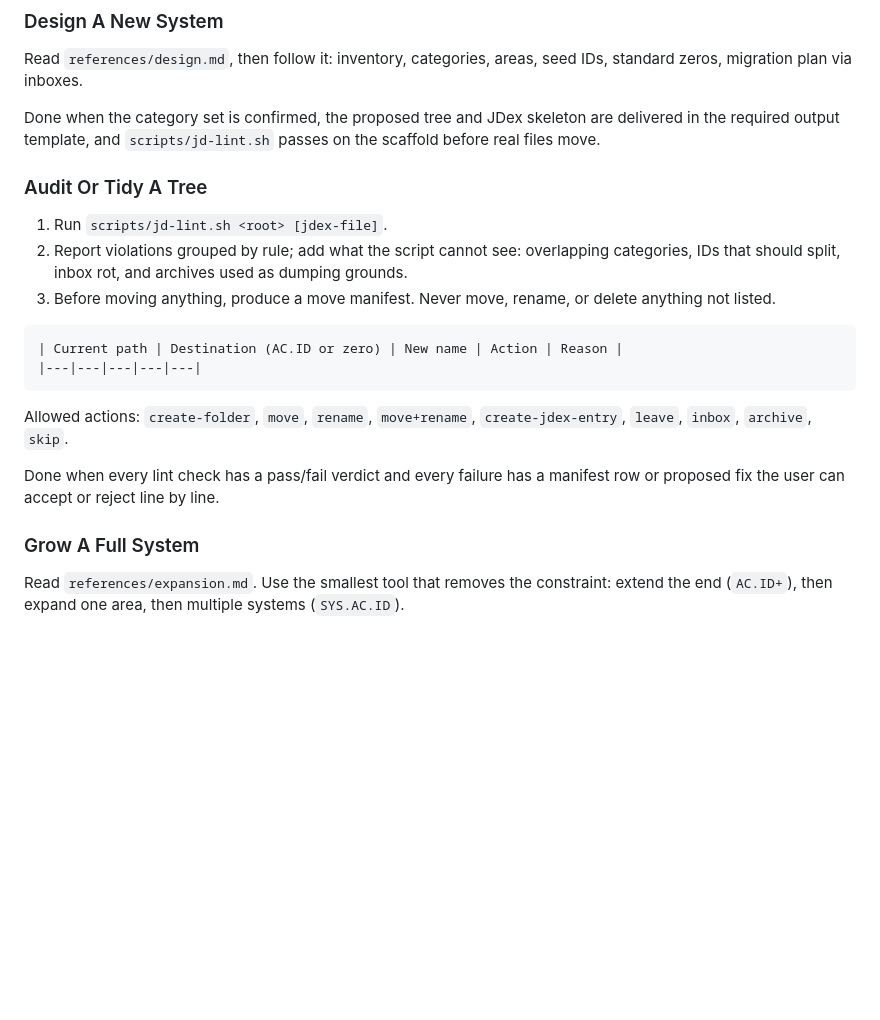
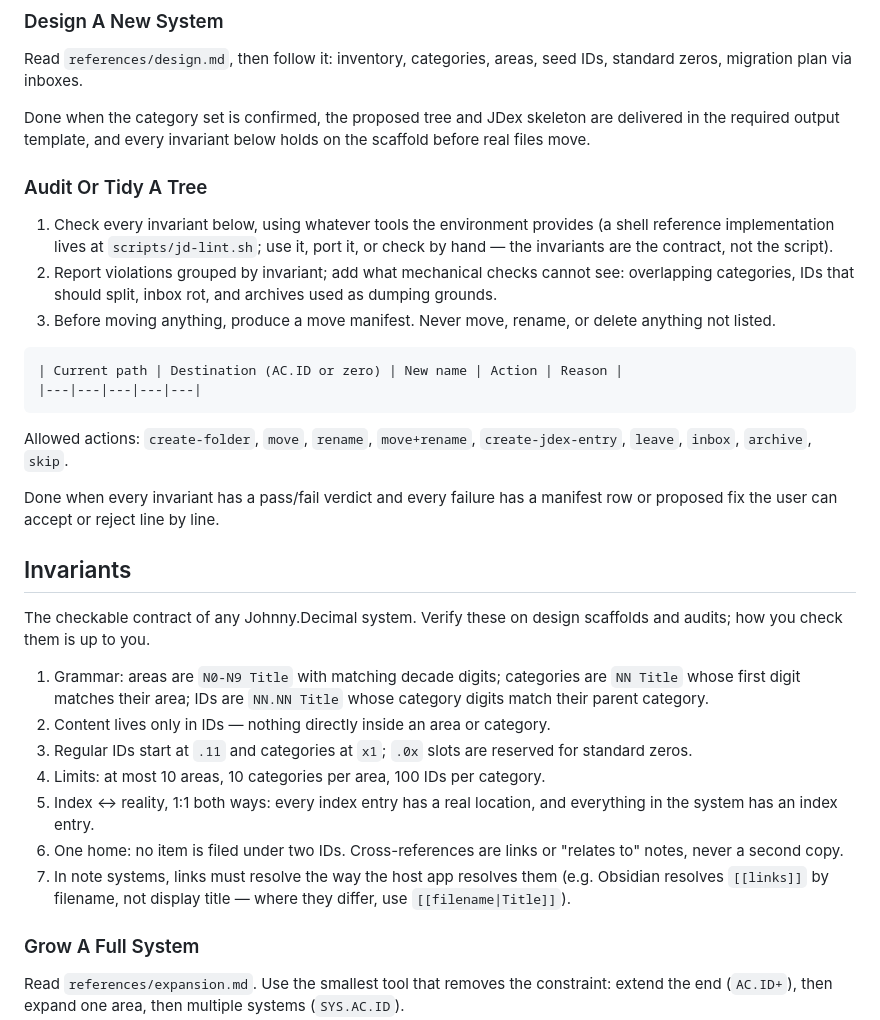
Before and after one commit to TylerJNewman/skills, a Markdown page: skills/johnny-decimal/SKILL.md, the part around the change. GitHub-like rendering; blank space fills up the shorter version.

Commit message:
johnny-decimal: invariants are the contract, not the lint script
Name the checkable invariants in prose so any agent on any system can
verify a JD tree with whatever tools exist. scripts/jd-lint.sh demoted
to optional reference implementation. Adds link-resolution invariant
for note systems (Obsidian resolves by filename, not title).

Co-Authored-By: Claude Fable 5 <noreply@anthropic.com>

```diff
--- a/skills/johnny-decimal/SKILL.md
+++ b/skills/johnny-decimal/SKILL.md
@@ -70,15 +70,17 @@ Read `references/design.md`, then follow it: inventory, categories, areas, seed
 IDs, standard zeros, migration plan via inboxes.
 
 Done when the category set is confirmed, the proposed tree and JDex skeleton are
-delivered in the required output template, and `scripts/jd-lint.sh` passes on
+delivered in the required output template, and every invariant below holds on
 the scaffold before real files move.
 
 ### Audit Or Tidy A Tree
 
-1. Run `scripts/jd-lint.sh <root> [jdex-file]`.
-2. Report violations grouped by rule; add what the script cannot see: overlapping
-   categories, IDs that should split, inbox rot, and archives used as dumping
-   grounds.
+1. Check every invariant below, using whatever tools the environment provides
+   (a shell reference implementation lives at `scripts/jd-lint.sh`; use it,
+   port it, or check by hand — the invariants are the contract, not the script).
+2. Report violations grouped by invariant; add what mechanical checks cannot
+   see: overlapping categories, IDs that should split, inbox rot, and archives
+   used as dumping grounds.
 3. Before moving anything, produce a move manifest. Never move, rename, or delete
    anything not listed.
 
@@ -90,8 +92,28 @@ the scaffold before real files move.
 Allowed actions: `create-folder`, `move`, `rename`, `move+rename`,
 `create-jdex-entry`, `leave`, `inbox`, `archive`, `skip`.
 
-Done when every lint check has a pass/fail verdict and every failure has a
+Done when every invariant has a pass/fail verdict and every failure has a
 manifest row or proposed fix the user can accept or reject line by line.
+
+## Invariants
+
+The checkable contract of any Johnny.Decimal system. Verify these on design
+scaffolds and audits; how you check them is up to you.
+
+1. Grammar: areas are `N0-N9 Title` with matching decade digits; categories are
+   `NN Title` whose first digit matches their area; IDs are `NN.NN Title` whose
+   category digits match their parent category.
+2. Content lives only in IDs — nothing directly inside an area or category.
+3. Regular IDs start at `.11` and categories at `x1`; `.0x` slots are reserved
+   for standard zeros.
+4. Limits: at most 10 areas, 10 categories per area, 100 IDs per category.
+5. Index ↔ reality, 1:1 both ways: every index entry has a real location, and
+   everything in the system has an index entry.
+6. One home: no item is filed under two IDs. Cross-references are links or
+   "relates to" notes, never a second copy.
+7. In note systems, links must resolve the way the host app resolves them
+   (e.g. Obsidian resolves `[[links]]` by filename, not display title — where
+   they differ, use `[[filename|Title]]`).
 
 ### Grow A Full System
 
```
